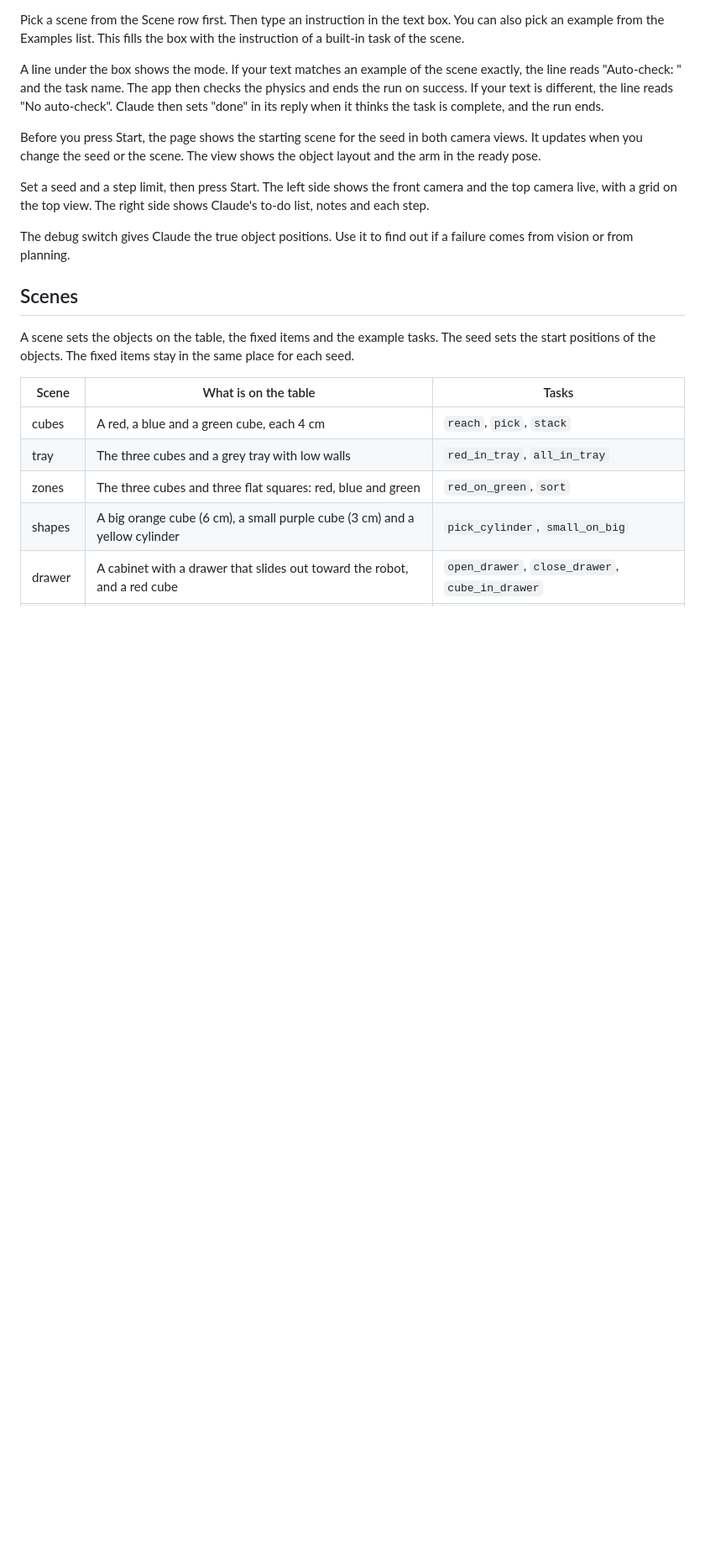
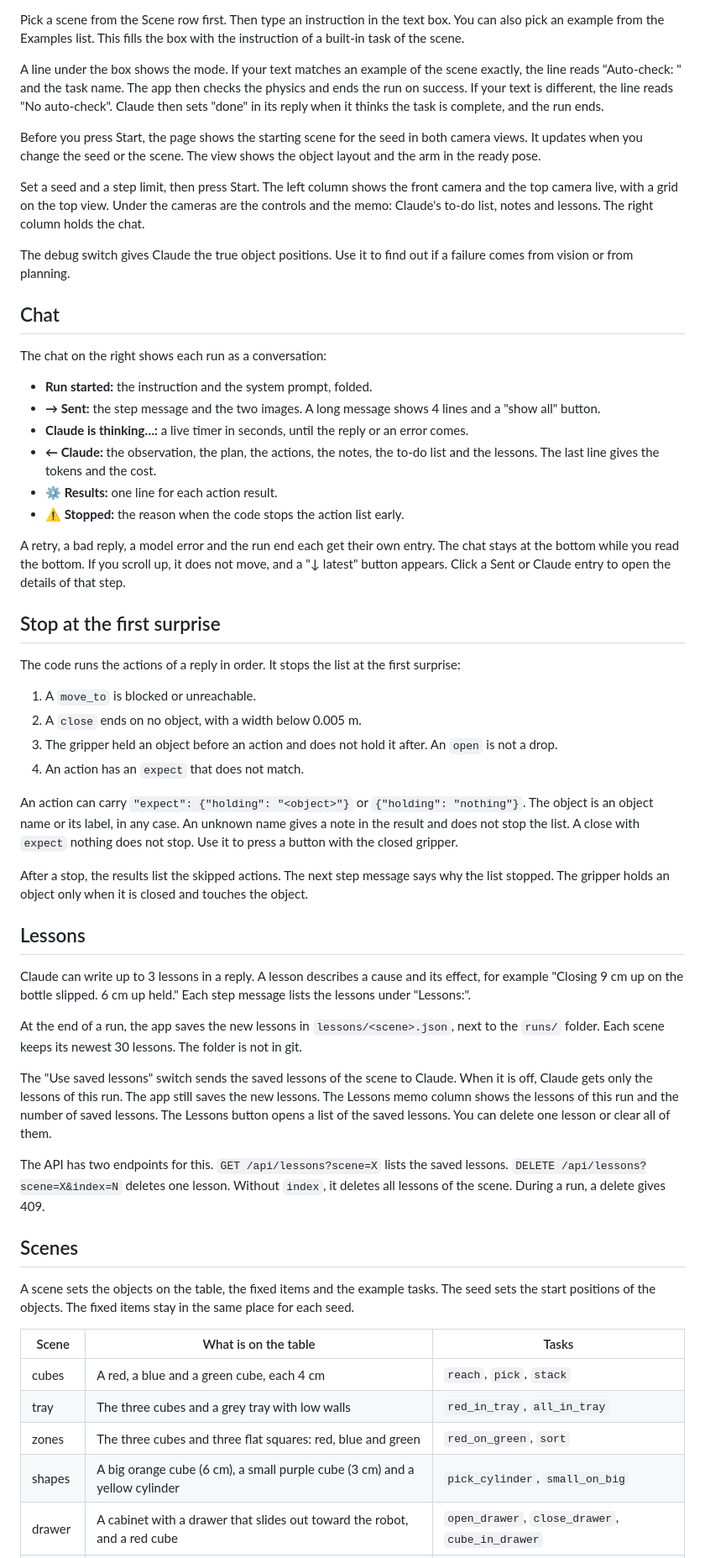
Before and after one commit to kamwoh/plan-and-act, a Markdown page: README.md, the part around one of its changes. Shown at 84% size. GitHub-like rendering; blank space fills up the shorter version.

Commit message:
docs: describe the chat, the lessons and the stop rules
The README explains the chat entries, the four stop rules and the
expect field. It also says where the app saves lessons and how the
lessons API works.

```diff
--- a/README.md
+++ b/README.md
@@ -34,9 +34,45 @@ A line under the box shows the mode. If your text matches an example of the scen
 
 Before you press Start, the page shows the starting scene for the seed in both camera views. It updates when you change the seed or the scene. The view shows the object layout and the arm in the ready pose.
 
-Set a seed and a step limit, then press Start. The left side shows the front camera and the top camera live, with a grid on the top view. The right side shows Claude's to-do list, notes and each step.
+Set a seed and a step limit, then press Start. The left column shows the front camera and the top camera live, with a grid on the top view. Under the cameras are the controls and the memo: Claude's to-do list, notes and lessons. The right column holds the chat.
 
 The debug switch gives Claude the true object positions. Use it to find out if a failure comes from vision or from planning.
+
+## Chat
+
+The chat on the right shows each run as a conversation:
+
+- **Run started:** the instruction and the system prompt, folded.
+- **→ Sent:** the step message and the two images. A long message shows 4 lines and a "show all" button.
+- **Claude is thinking…:** a live timer in seconds, until the reply or an error comes.
+- **← Claude:** the observation, the plan, the actions, the notes, the to-do list and the lessons. The last line gives the tokens and the cost.
+- **⚙ Results:** one line for each action result.
+- **⚠ Stopped:** the reason when the code stops the action list early.
+
+A retry, a bad reply, a model error and the run end each get their own entry. The chat stays at the bottom while you read the bottom. If you scroll up, it does not move, and a "↓ latest" button appears. Click a Sent or Claude entry to open the details of that step.
+
+## Stop at the first surprise
+
+The code runs the actions of a reply in order. It stops the list at the first surprise:
+
+1. A `move_to` is blocked or unreachable.
+2. A `close` ends on no object, with a width below 0.005 m.
+3. The gripper held an object before an action and does not hold it after. An `open` is not a drop.
+4. An action has an `expect` that does not match.
+
+An action can carry `"expect": {"holding": "<object>"}` or `{"holding": "nothing"}`. The object is an object name or its label, in any case. An unknown name gives a note in the result and does not stop the list. A close with `expect` nothing does not stop. Use it to press a button with the closed gripper.
+
+After a stop, the results list the skipped actions. The next step message says why the list stopped. The gripper holds an object only when it is closed and touches the object.
+
+## Lessons
+
+Claude can write up to 3 lessons in a reply. A lesson describes a cause and its effect, for example "Closing 9 cm up on the bottle slipped. 6 cm up held." Each step message lists the lessons under "Lessons:".
+
+At the end of a run, the app saves the new lessons in `lessons/<scene>.json`, next to the `runs/` folder. Each scene keeps its newest 30 lessons. The folder is not in git.
+
+The "Use saved lessons" switch sends the saved lessons of the scene to Claude. When it is off, Claude gets only the lessons of this run. The app still saves the new lessons. The Lessons memo column shows the lessons of this run and the number of saved lessons. The Lessons button opens a list of the saved lessons. You can delete one lesson or clear all of them.
+
+The API has two endpoints for this. `GET /api/lessons?scene=X` lists the saved lessons. `DELETE /api/lessons?scene=X&index=N` deletes one lesson. Without `index`, it deletes all lessons of the scene. During a run, a delete gives 409.
 
 ## Scenes
 
```
Also changed, not shown: other parts of README.md (+3 -1 lines).
